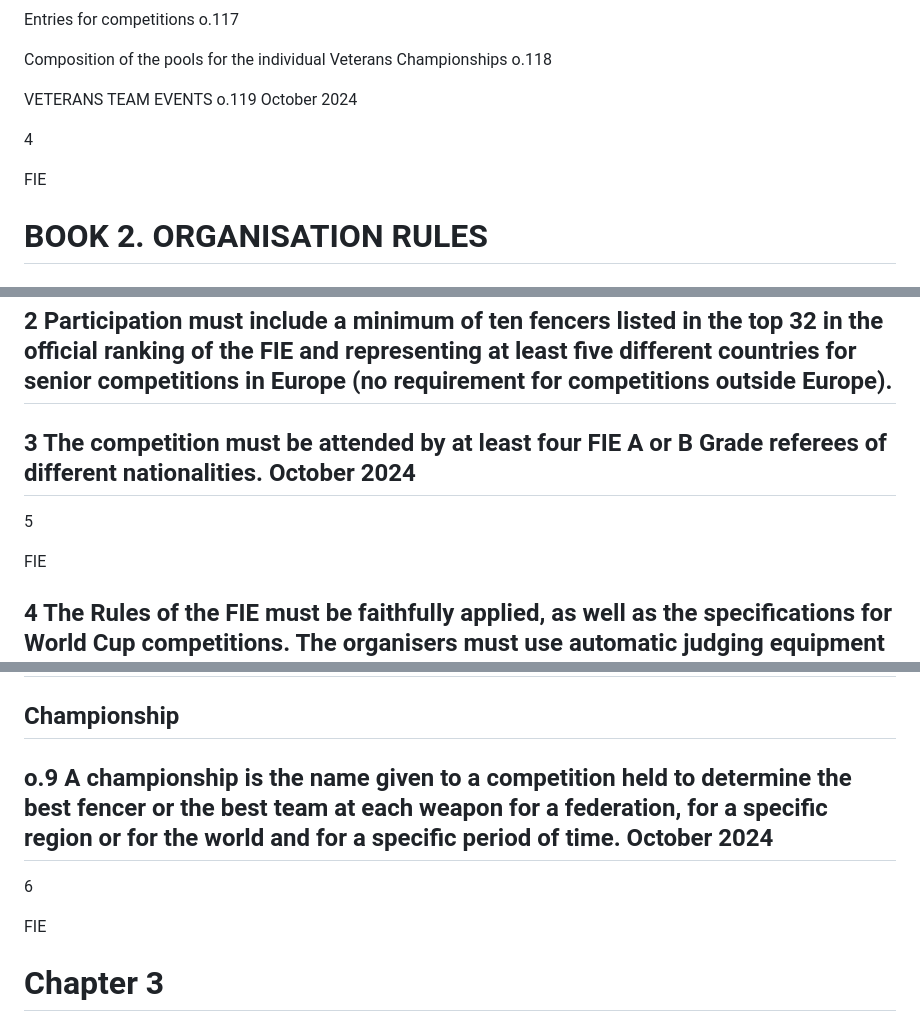
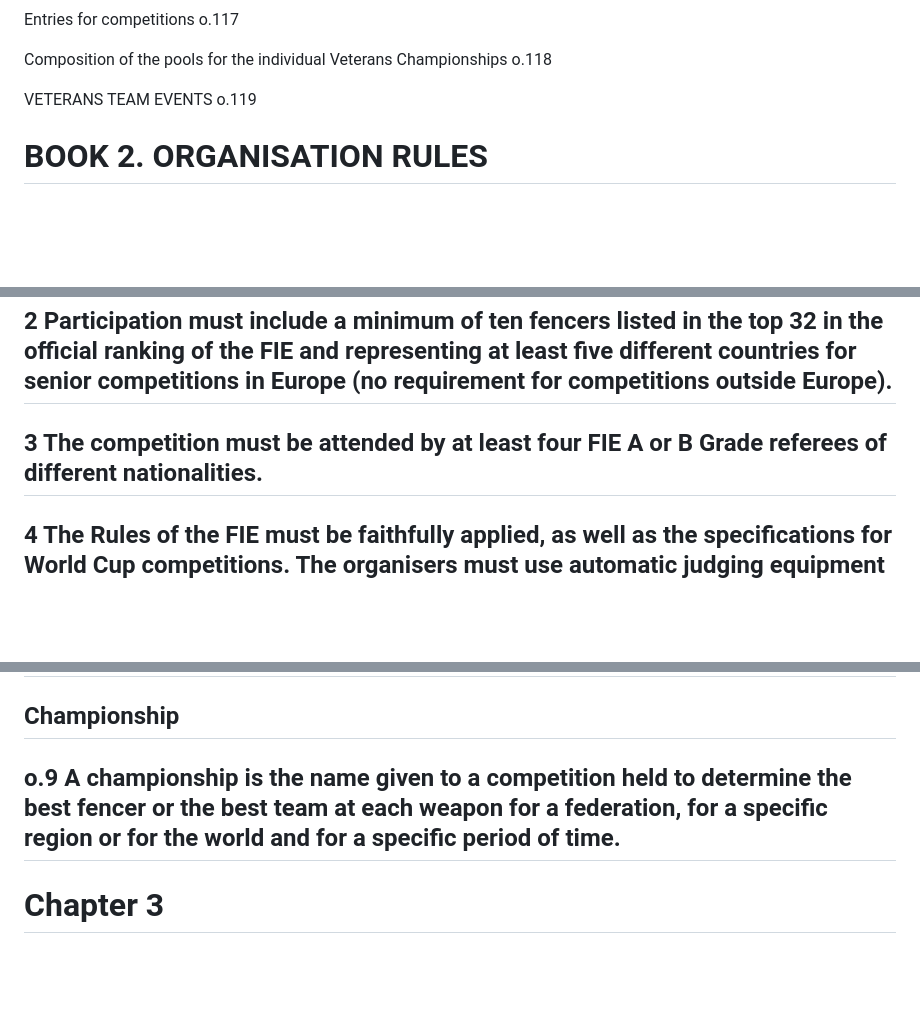
Before and after one commit to cy6erskunk/q-n-a, a Markdown page: docs/Organisational-rules.md, 3 parts joined by grey strips. Rendered like a GitHub page; blank space fills up the shorter version.

```diff
--- a/docs/Organisational-rules.md
+++ b/docs/Organisational-rules.md
@@ -177,11 +162,7 @@ Entries for competitions o.117
 
 Composition of the pools for the individual Veterans Championships o.118
 
-VETERANS TEAM EVENTS o.119 October 2024
-
-4
-
-FIE
+VETERANS TEAM EVENTS o.119
 
 # BOOK 2. ORGANISATION RULES
 
@@ -235,11 +216,7 @@ An individual competition can only be classed or kept as a World Cup competition
 
 ## 2 Participation must include a minimum of ten fencers listed in the top 32 in the official ranking of the FIE and representing at least five different countries for senior competitions in Europe (no requirement for competitions outside Europe).
 
-## 3 The competition must be attended by at least four FIE A or B Grade referees of different nationalities. October 2024
-
-5
-
-FIE
+## 3 The competition must be attended by at least four FIE A or B Grade referees of different nationalities.
 
 ## 4 The Rules of the FIE must be faithfully applied, as well as the specifications for World Cup competitions. The organisers must use automatic judging equipment of which the prototype has been approved by the SEMI.
 
@@ -291,11 +268,7 @@ The aggregate of the relays fought between the fencers of two different teams is
 
 ## Championship
 
-## o.9 A championship is the name given to a competition held to determine the best fencer or the best team at each weapon for a federation, for a specific region or for the world and for a specific period of time. October 2024
-
-6
-
-FIE
+## o.9 A championship is the name given to a competition held to determine the best fencer or the best team at each weapon for a federation, for a specific region or for the world and for a specific period of time.
 
 # Chapter 3
 
```
Also changed, not shown: other parts of docs/Organisational-rules.md (+42 -231 lines).
